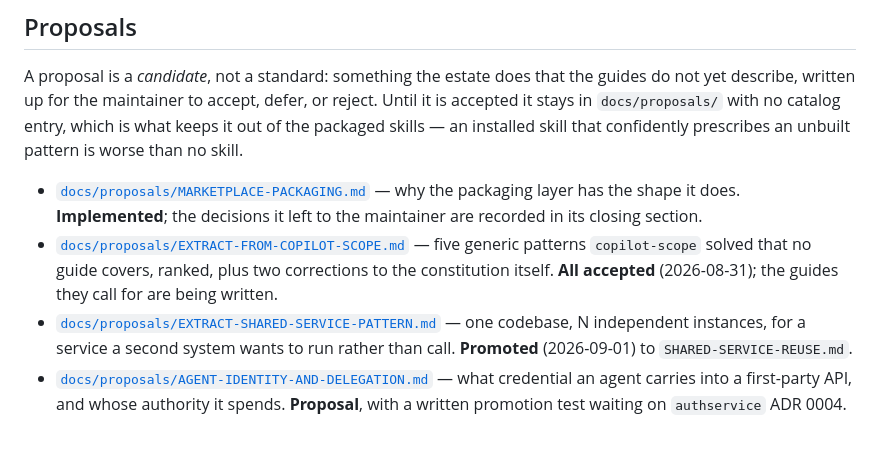
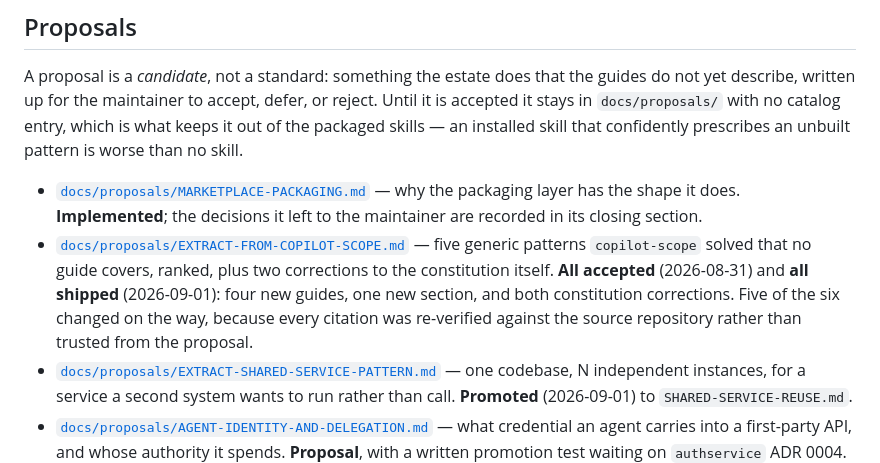
Before and after one commit to konradcinkusz/architecture-standards, a Markdown page: README.md, the part around the change. Rendered like a GitHub page; blank space fills up the shorter version.

```diff
--- a/README.md
+++ b/README.md
@@ -187,8 +187,10 @@ pattern is worse than no skill.
   to the maintainer are recorded in its closing section.
 - [`docs/proposals/EXTRACT-FROM-COPILOT-SCOPE.md`](docs/proposals/EXTRACT-FROM-COPILOT-SCOPE.md)
   — five generic patterns `copilot-scope` solved that no guide covers, ranked, plus two
-  corrections to the constitution itself. **All accepted** (2026-08-31); the guides they
-  call for are being written.
+  corrections to the constitution itself. **All accepted** (2026-08-31) and **all
+  shipped** (2026-09-01): four new guides, one new section, and both constitution
+  corrections. Five of the six changed on the way, because every citation was
+  re-verified against the source repository rather than trusted from the proposal.
 - [`docs/proposals/EXTRACT-SHARED-SERVICE-PATTERN.md`](docs/proposals/EXTRACT-SHARED-SERVICE-PATTERN.md)
   — one codebase, N independent instances, for a service a second system wants to run
   rather than call. **Promoted** (2026-09-01) to `SHARED-SERVICE-REUSE.md`.
```
Also changed, not shown: docs/proposals/EXTRACT-FROM-COPILOT-SCOPE.md (+32 -16 lines), docs/proposals/MARKETPLACE-PACKAGING.md (+21 -10 lines).
